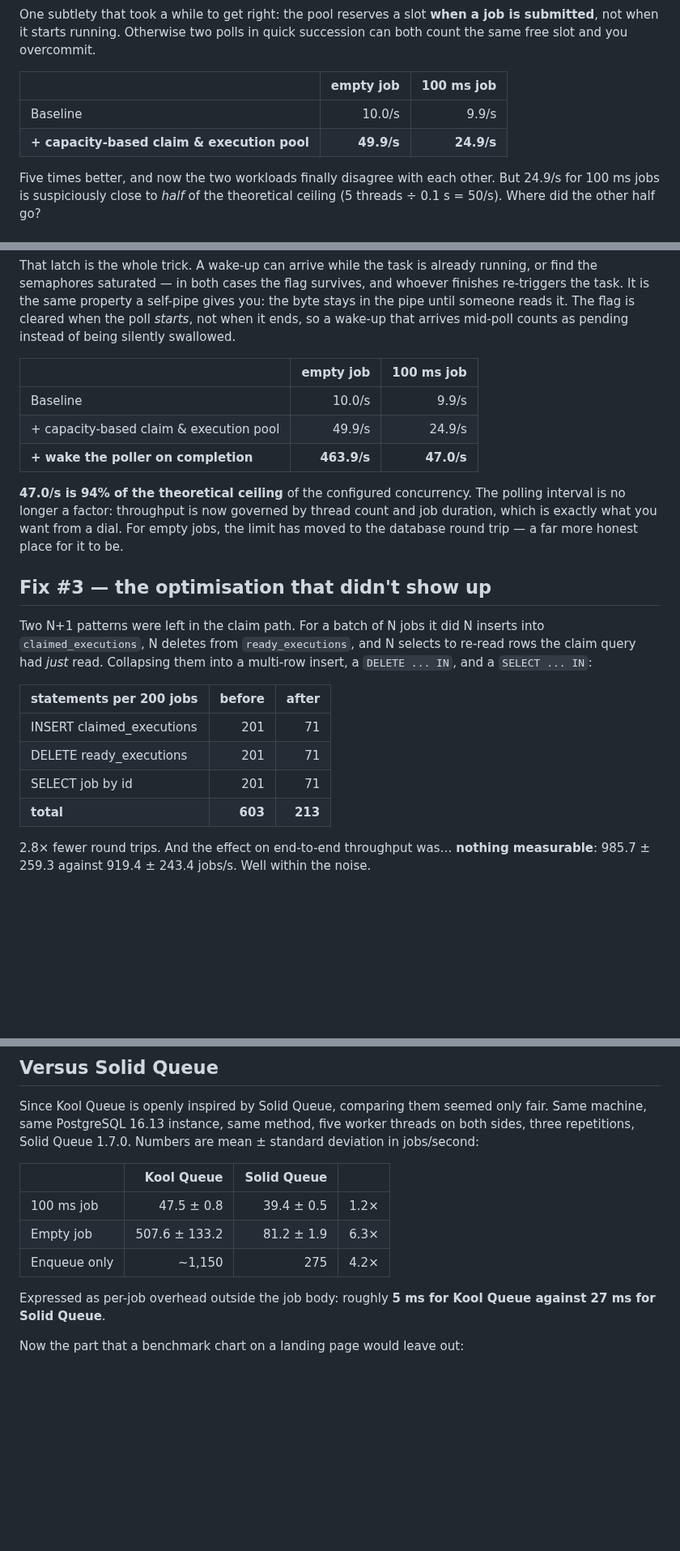
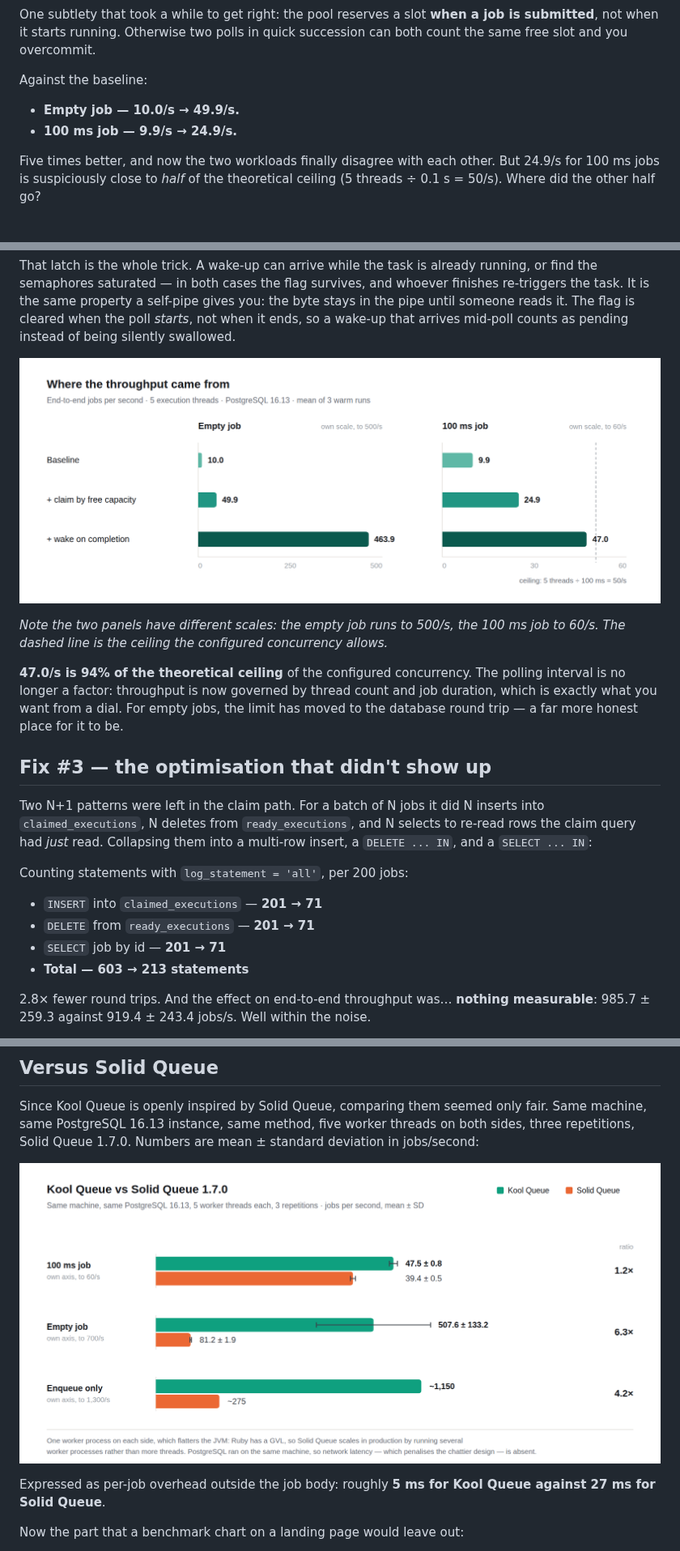
Before and after one commit to joaquindiez/micronaut-kool-queue, a Markdown page: docs/articles/from-10-to-500-jobs-per-second.md, 3 parts joined by grey strips. Shown at 81% size. Rendered like a GitHub page; pictures changed too: docs/articles/assets/optimisation-history.png (added), docs/articles/assets/vs-solid-queue.png (added); blank space fills up the shorter version.

Commit message:
docs: replace the article's tables with charts and lists
Substack — where this is being published — does not render markdown
tables, so the article no longer uses any.

The two tables that carry the argument become charts, drawn in the same
visual language as the architecture diagram: the three-step optimisation
history (two panels, one per workload, each on its own scale, with the
concurrency ceiling marked) and the Solid Queue comparison (per-row
axes, error bars where a standard deviation exists, and the single- vs
multi-process caveat printed inside the image so it travels with a
screenshot).

The three remaining tables were small enough to read better as lists.

Series colours were checked with the data-viz palette validator: teal
#0FA07F against orange #EB6834 clears the CVD, normal-vision and
contrast gates, as does the ordinal teal ramp used for the three steps.

Co-Authored-By: Claude Opus 5 <noreply@anthropic.com>
Claude-Session: https://claude.ai/code/session_01Lwar5yxMXjc48DCGdGPj9z

```diff
--- a/docs/articles/from-10-to-500-jobs-per-second.md
+++ b/docs/articles/from-10-to-500-jobs-per-second.md
@@ -137,10 +136,10 @@ One subtlety that took a while to get right: the pool reserves a slot **when a
 job is submitted**, not when it starts running. Otherwise two polls in quick
 succession can both count the same free slot and you overcommit.
 
-| | empty job | 100 ms job |
-|---|---:|---:|
-| Baseline | 10.0/s | 9.9/s |
-| **+ capacity-based claim & execution pool** | **49.9/s** | **24.9/s** |
+Against the baseline:
+
+- **Empty job — 10.0/s → 49.9/s.**
+- **100 ms job — 9.9/s → 24.9/s.**
 
 Five times better, and now the two workloads finally disagree with each other.
 But 24.9/s for 100 ms jobs is suspiciously close to *half* of the theoretical
@@ -165,11 +164,15 @@ you: the byte stays in the pipe until someone reads it. The flag is cleared when
 the poll *starts*, not when it ends, so a wake-up that arrives mid-poll counts
 as pending instead of being silently swallowed.
 
-| | empty job | 100 ms job |
-|---|---:|---:|
-| Baseline | 10.0/s | 9.9/s |
-| + capacity-based claim & execution pool | 49.9/s | 24.9/s |
-| **+ wake the poller on completion** | **463.9/s** | **47.0/s** |
+![End-to-end throughput after each step, 5 execution threads, PostgreSQL 16.13,
+mean of three warm runs. Empty job: baseline 10.0/s, claim by free capacity
+49.9/s, wake on completion 463.9/s. Job sleeping 100 ms: baseline 9.9/s, claim
+by free capacity 24.9/s, wake on completion 47.0/s, against a theoretical
+ceiling of 50/s. The two panels have their own scales.](assets/optimisation-history.png)
+
+*Note the two panels have different scales: the empty job runs to 500/s, the
+100 ms job to 60/s. The dashed line is the ceiling the configured concurrency
+allows.*
 
 **47.0/s is 94% of the theoretical ceiling** of the configured concurrency. The
 polling interval is no longer a factor: throughput is now governed by thread
@@ -184,12 +187,12 @@ inserts into `claimed_executions`, N deletes from `ready_executions`, and N
 selects to re-read rows the claim query had *just* read. Collapsing them into a
 multi-row insert, a `DELETE ... IN`, and a `SELECT ... IN`:
 
-| statements per 200 jobs | before | after |
-|---|---:|---:|
-| INSERT claimed_executions | 201 | 71 |
-| DELETE ready_executions | 201 | 71 |
-| SELECT job by id | 201 | 71 |
-| **total** | **603** | **213** |
+Counting statements with `log_statement = 'all'`, per 200 jobs:
+
+- `INSERT` into `claimed_executions` — **201 → 71**
+- `DELETE` from `ready_executions` — **201 → 71**
+- `SELECT` job by id — **201 → 71**
+- **Total — 603 → 213 statements**
 
 2.8× fewer round trips. And the effect on end-to-end throughput was…
 **nothing measurable**: 985.7 ± 259.3 against 919.4 ± 243.4 jobs/s. Well within
@@ -214,11 +217,12 @@ fair. Same machine, same PostgreSQL 16.13 instance, same method, five worker
 threads on both sides, three repetitions, Solid Queue 1.7.0. Numbers are
 mean ± standard deviation in jobs/second:
 
-| | Kool Queue | Solid Queue | |
-|---|---:|---:|---:|
-| 100 ms job | 47.5 ± 0.8 | 39.4 ± 0.5 | 1.2× |
-| Empty job | 507.6 ± 133.2 | 81.2 ± 1.9 | 6.3× |
-| Enqueue only | ~1,150 | 275 | 4.2× |
+![Kool Queue against Solid Queue 1.7.0 on the same machine and database, five
+worker threads each, jobs per second, mean plus or minus standard deviation.
+100 ms job: 47.5 ± 0.8 against 39.4 ± 0.5, a ratio of 1.2×. Empty job:
+507.6 ± 133.2 against 81.2 ± 1.9, a ratio of 6.3×. Enqueue only: about 1,150
+against about 275, a ratio of 4.2×. Each row has its own
+axis.](assets/vs-solid-queue.png)
 
 Expressed as per-job overhead outside the job body: roughly **5 ms for Kool
 Queue against 27 ms for Solid Queue**.
```
Also changed, not shown: other parts of docs/articles/from-10-to-500-jobs-per-second.md (+2 -3 lines), 2 other files.
